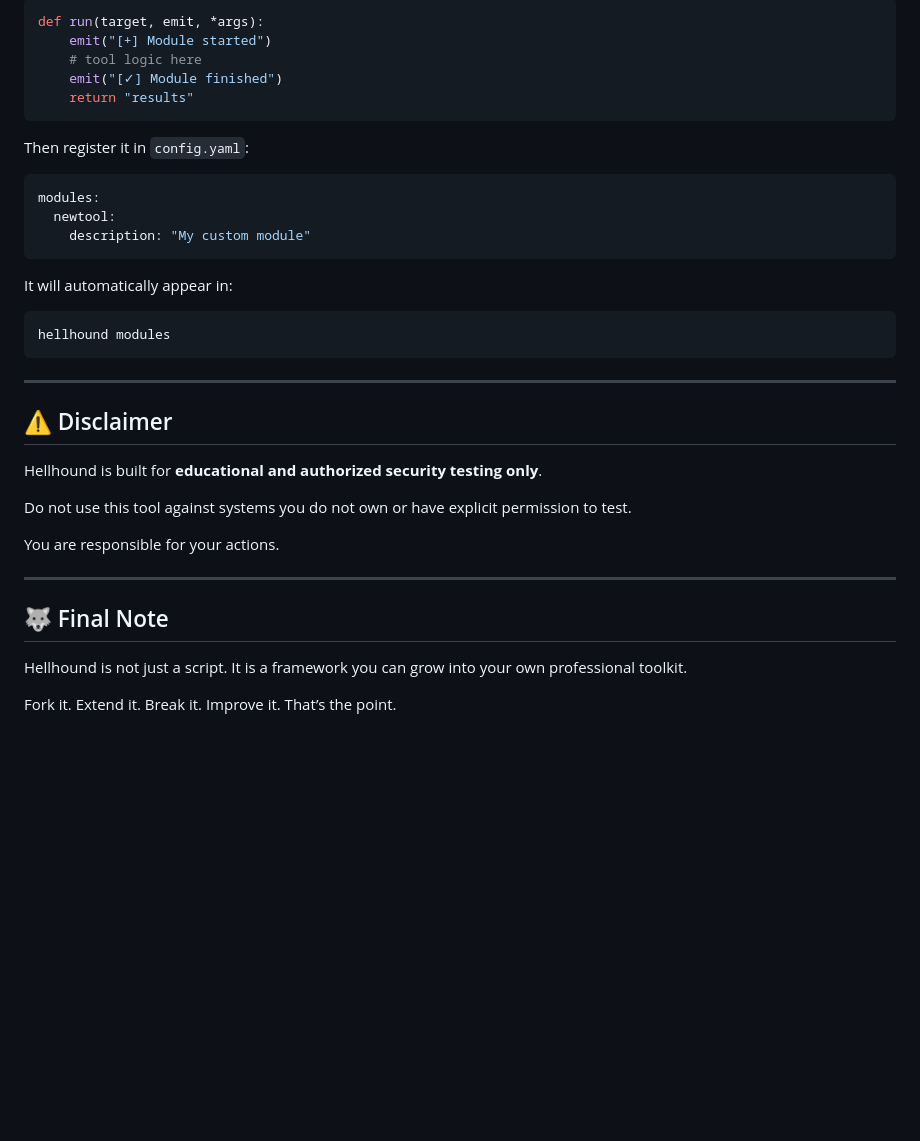
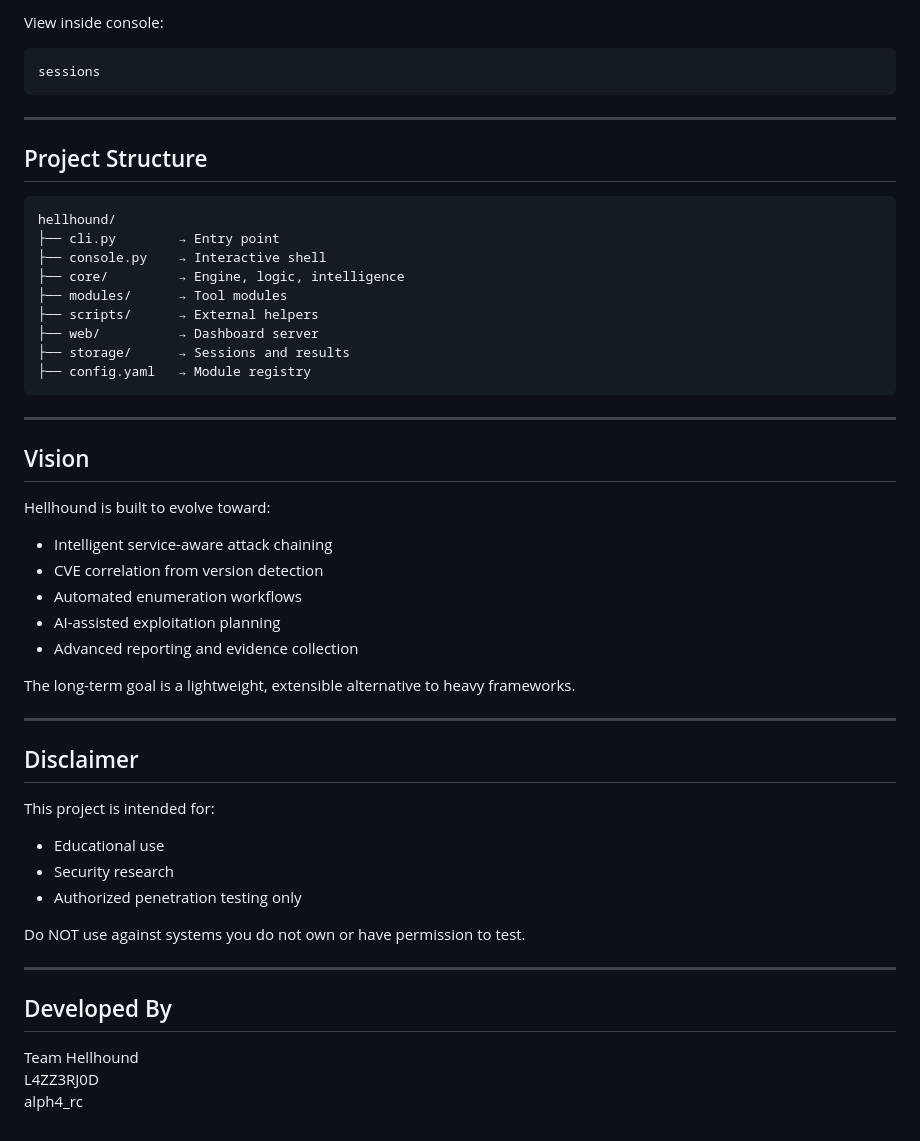
Before and after one commit to project-hellhound-org/bounty-hunter, a Markdown page: README.md, the part around one of its changes. Drawn GitHub-style; blank space fills up the shorter version.

````diff
--- a/README.md
+++ b/README.md
@@ -137,41 +136,54 @@ Each module must expose a function like:
-```python
-def run(target, emit, *args):
-    emit("[+] Module started")
-    # tool logic here
-    emit("[✓] Module finished")
-    return "results"
-```
-
-Then register it in `config.yaml`:
-
-```yaml
-modules:
-  newtool:
-    description: "My custom module"
-```
-
-It will automatically appear in:
-
+View inside console:
 ```bash
-hellhound modules
+sessions
 ```
 
 ---
 
-## ⚠️ Disclaimer
+## Project Structure
 
-Hellhound is built for **educational and authorized security testing only**.
-
-Do not use this tool against systems you do not own or have explicit permission to test.
-
-You are responsible for your actions.
+```
+hellhound/
+├── cli.py        → Entry point
+├── console.py    → Interactive shell
+├── core/         → Engine, logic, intelligence
+├── modules/      → Tool modules
+├── scripts/      → External helpers
+├── web/          → Dashboard server
+├── storage/      → Sessions and results
+├── config.yaml   → Module registry
+```
 
 ---
 
+## Vision
 
-## 🐺 Final Note
+Hellhound is built to evolve toward:
 
-Hellhound is not just a script.
-It is a framework you can grow into your own professional toolkit.
+- Intelligent service-aware attack chaining
+- CVE correlation from version detection
+- Automated enumeration workflows
+- AI-assisted exploitation planning
+- Advanced reporting and evidence collection
 
-Fork it. Extend it. Break it. Improve it. That’s the point.
+The long-term goal is a lightweight, extensible alternative to heavy frameworks.
+
+---
+
+## Disclaimer
+
+This project is intended for:
+
+- Educational use
+- Security research
+- Authorized penetration testing only
+
+Do NOT use against systems you do not own or have permission to test.
+
+---
+
+## Developed By
+
+Team Hellhound
+L4ZZ3RJ0D
+alph4_rc
````
Also changed, not shown: other parts of README.md (+96 -97 lines).
